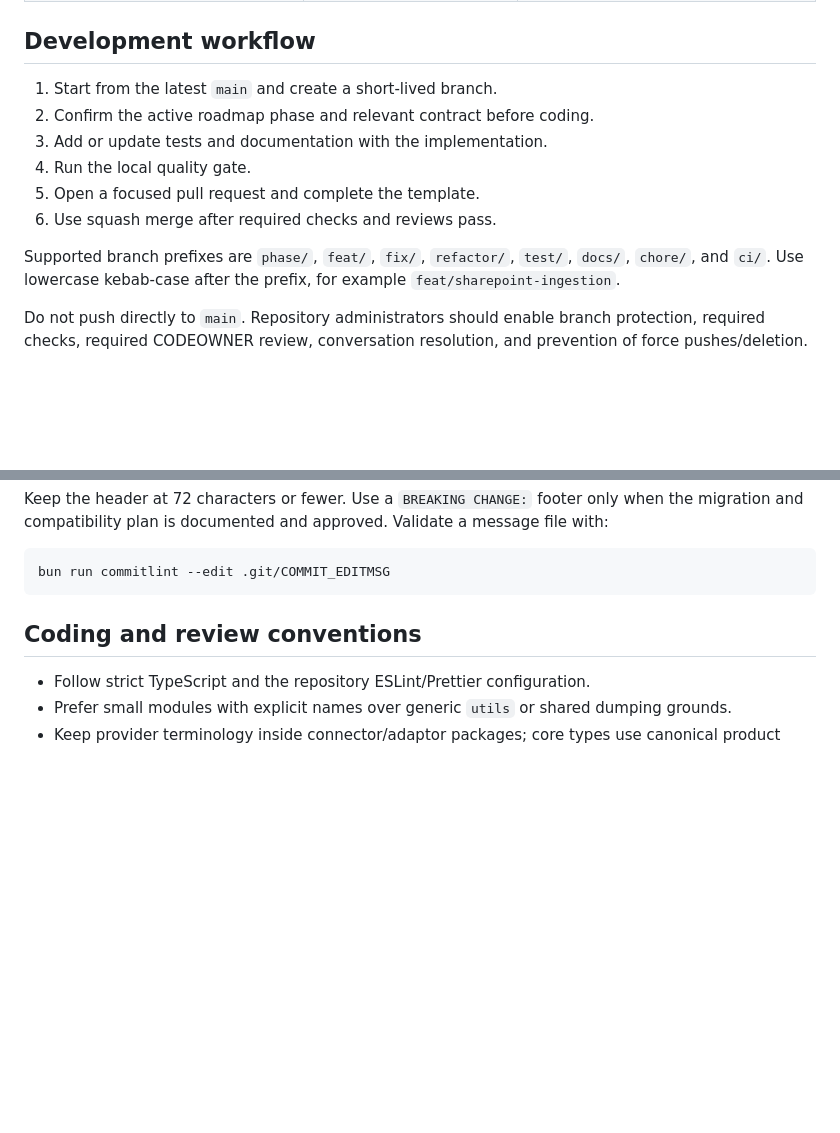
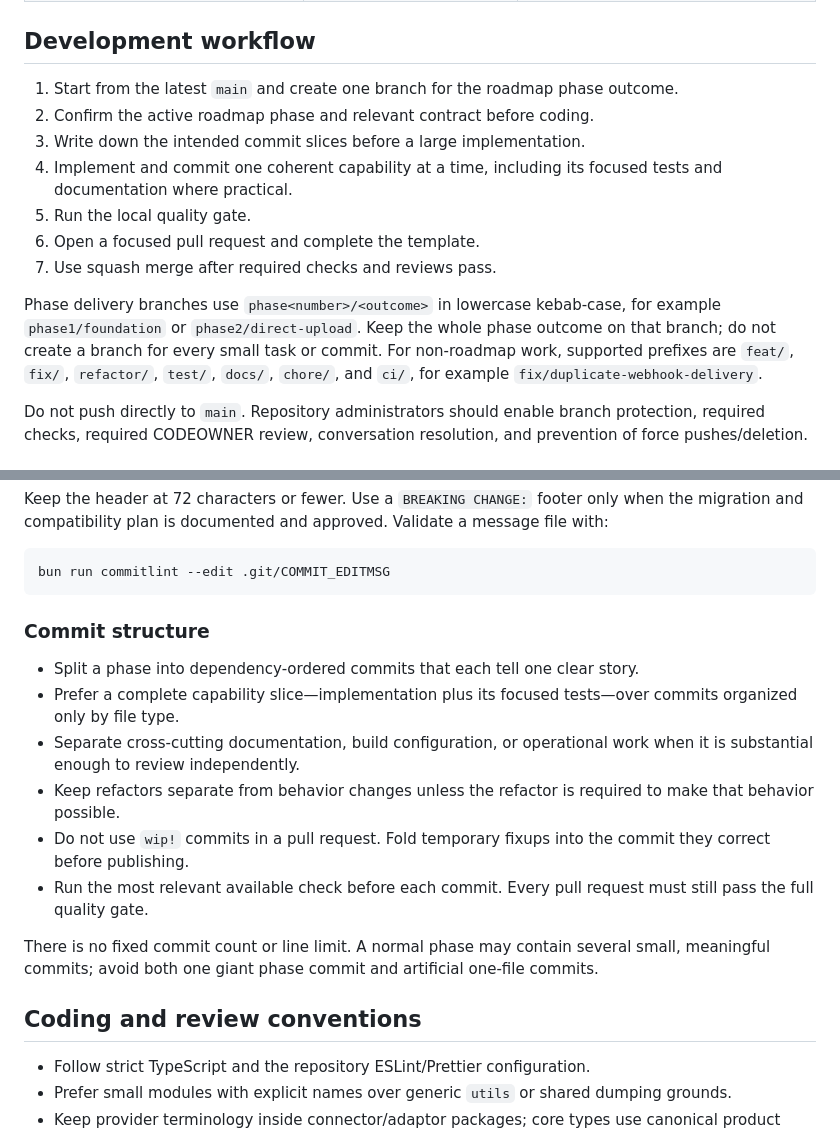
Before and after one commit to nuttayoz/aiflow-engine, a Markdown page: CONTRIBUTING.md, 2 parts joined by grey strips. Rendered like a GitHub page; blank space fills up the shorter version.

Commit message:
docs(policy): define phase branch and commit workflow

````diff
--- a/CONTRIBUTING.md
+++ b/CONTRIBUTING.md
@@ -26,14 +26,21 @@ Clean architecture means clear dependency boundaries, not more folders or layers
 
 ## Development workflow
 
-1. Start from the latest `main` and create a short-lived branch.
+1. Start from the latest `main` and create one branch for the roadmap phase outcome.
 2. Confirm the active roadmap phase and relevant contract before coding.
-3. Add or update tests and documentation with the implementation.
-4. Run the local quality gate.
-5. Open a focused pull request and complete the template.
-6. Use squash merge after required checks and reviews pass.
+3. Write down the intended commit slices before a large implementation.
+4. Implement and commit one coherent capability at a time, including its focused
+   tests and documentation where practical.
+5. Run the local quality gate.
+6. Open a focused pull request and complete the template.
+7. Use squash merge after required checks and reviews pass.
 
-Supported branch prefixes are `phase/`, `feat/`, `fix/`, `refactor/`, `test/`, `docs/`, `chore/`, and `ci/`. Use lowercase kebab-case after the prefix, for example `feat/sharepoint-ingestion`.
+Phase delivery branches use `phase<number>/<outcome>` in lowercase kebab-case,
+for example `phase1/foundation` or `phase2/direct-upload`. Keep the whole phase
+outcome on that branch; do not create a branch for every small task or commit.
+For non-roadmap work, supported prefixes are `feat/`, `fix/`, `refactor/`,
+`test/`, `docs/`, `chore/`, and `ci/`, for example
+`fix/duplicate-webhook-delivery`.
 
 Do not push directly to `main`. Repository administrators should enable branch protection, required checks, required CODEOWNER review, conversation resolution, and prevention of force pushes/deletion.
 
@@ -72,6 +79,24 @@ Keep the header at 72 characters or fewer. Use a `BREAKING CHANGE:` footer only
 ```bash
 bun run commitlint --edit .git/COMMIT_EDITMSG
 ```
+
+### Commit structure
+
+- Split a phase into dependency-ordered commits that each tell one clear story.
+- Prefer a complete capability slice—implementation plus its focused tests—over
+  commits organized only by file type.
+- Separate cross-cutting documentation, build configuration, or operational work
+  when it is substantial enough to review independently.
+- Keep refactors separate from behavior changes unless the refactor is required
+  to make that behavior possible.
+- Do not use `wip!` commits in a pull request. Fold temporary fixups into the
+  commit they correct before publishing.
+- Run the most relevant available check before each commit. Every pull request
+  must still pass the full quality gate.
+
+There is no fixed commit count or line limit. A normal phase may contain several
+small, meaningful commits; avoid both one giant phase commit and artificial
+one-file commits.
 
 ## Coding and review conventions
 
````
Also changed, not shown: AGENTS.md (+13 -1 lines).
